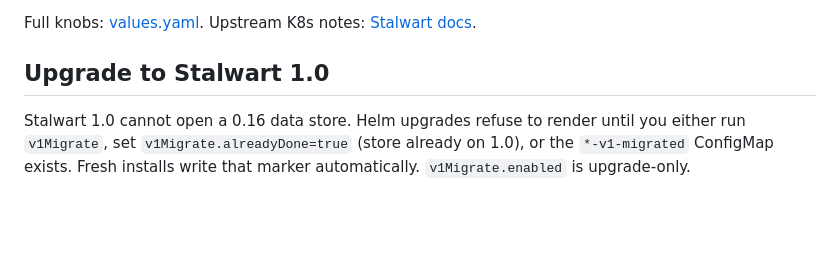
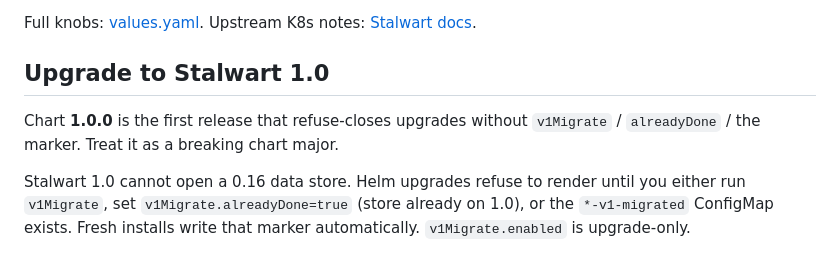
Before and after one commit to kgrubb/stalwart-helm-chart, a Markdown page: charts/stalwart/README.md, the part around the change. GitHub-like rendering; blank space fills up the shorter version.

Commit message:
feat!(chart): cut over 0.16 stores only via v1Migrate
BREAKING CHANGE: Helm upgrades refuse to render without v1Migrate,
v1Migrate.alreadyDone, or the *-v1-migrated ConfigMap. Fresh installs
are unmarked until the post-install mark Job runs.

```diff
--- a/charts/stalwart/README.md
+++ b/charts/stalwart/README.md
@@ -47,6 +47,8 @@ Deploys [Stalwart Mail Server](https://stalw.art/) as a StatefulSet with persist
 Full knobs: [values.yaml](values.yaml). Upstream K8s notes: [Stalwart docs](https://stalw.art/docs/cluster/orchestration/kubernetes/).
 
 ## Upgrade to Stalwart 1.0
+
+Chart **1.0.0** is the first release that refuse-closes upgrades without `v1Migrate` / `alreadyDone` / the marker. Treat it as a breaking chart major.
 
 Stalwart 1.0 cannot open a 0.16 data store. Helm upgrades refuse to render until you either run `v1Migrate`, set `v1Migrate.alreadyDone=true` (store already on 1.0), or the `*-v1-migrated` ConfigMap exists. Fresh installs write that marker automatically. `v1Migrate.enabled` is upgrade-only.
 
```
